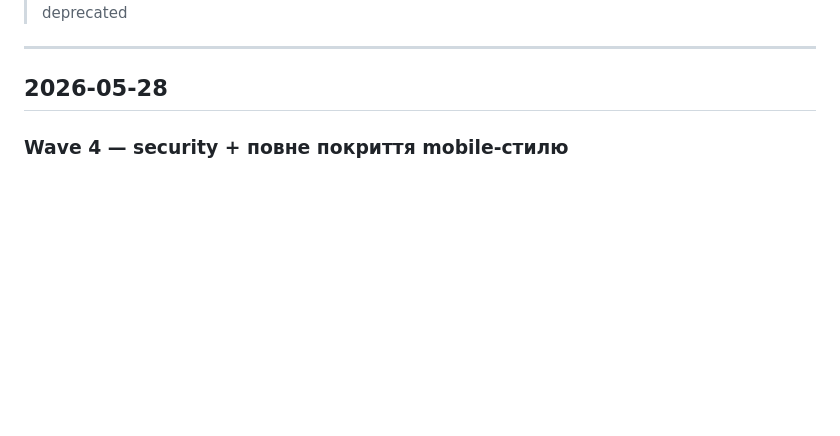
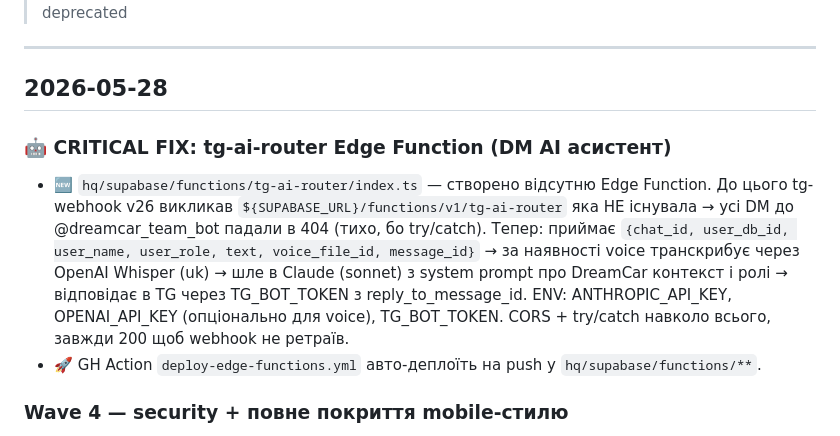
Before and after one commit to dreamcarua/dreamcar-team, a Markdown page: onboarding/CHANGELOG.md, the part around the change. Drawn GitHub-style; blank space fills up the shorter version.

Commit message:
docs(changelog): tg-ai-router Edge Function created (DM AI fix)

```diff
--- a/onboarding/CHANGELOG.md
+++ b/onboarding/CHANGELOG.md
@@ -9,6 +9,10 @@
 ---
 
 ## 2026-05-28
+
+### 🤖 CRITICAL FIX: tg-ai-router Edge Function (DM AI асистент)
+- 🆕 `hq/supabase/functions/tg-ai-router/index.ts` — створено відсутню Edge Function. До цього tg-webhook v26 викликав `${SUPABASE_URL}/functions/v1/tg-ai-router` яка НЕ існувала → усі DM до @dreamcar_team_bot падали в 404 (тихо, бо try/catch). Тепер: приймає `{chat_id, user_db_id, user_name, user_role, text, voice_file_id, message_id}` → за наявності voice транскрибує через OpenAI Whisper (uk) → шле в Claude (sonnet) з system prompt про DreamCar контекст і ролі → відповідає в TG через TG_BOT_TOKEN з reply_to_message_id. ENV: ANTHROPIC_API_KEY, OPENAI_API_KEY (опціонально для voice), TG_BOT_TOKEN. CORS + try/catch навколо всього, завжди 200 щоб webhook не ретраїв.
+- 🚀 GH Action `deploy-edge-functions.yml` авто-деплоїть на push у `hq/supabase/functions/**`.
 
 ### Wave 4 — security + повне покриття mobile-стилю
 - 🛡 **Push guards у 7 dev pages** (`/onboarding/{index,audit,autopost,compress,hq,tasks,brand-book}.html`) — додано auth-guard.js + _dev-guard.js. Випадковий перехід → login overlay → дозволено лише ceo/coo/lead. Інших → /onboarding.html. Commit `fb3c241`.
```
